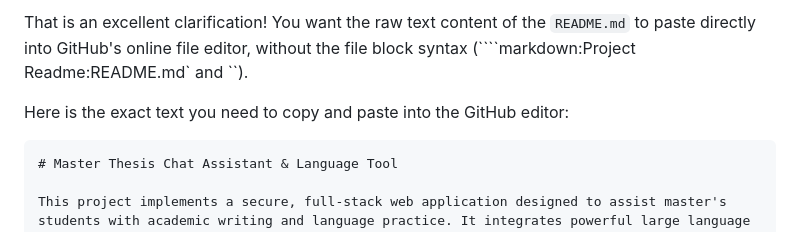
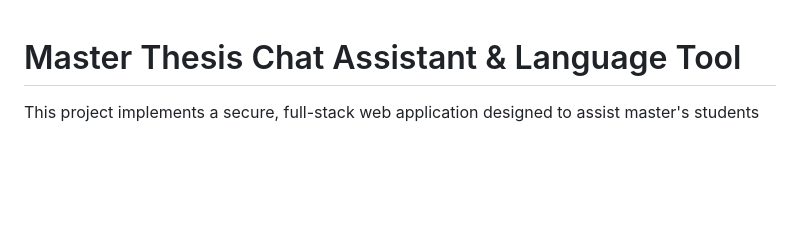
Before and after one commit to fgerodim/chat_assistant, a Markdown page: readme.md, the part around one of its changes. GitHub-like rendering; blank space fills up the shorter version.

Commit message:
feat: Added comprehensive README.md file

````diff
--- a/readme.md
+++ b/readme.md
@@ -1,8 +1,4 @@
-That is an excellent clarification\! You want the raw text content of the `README.md` to paste directly into GitHub's online file editor, without the file block syntax (\`\`\`\`markdown:Project Readme:README.md\` and \`\`).
 
-Here is the exact text you need to copy and paste into the GitHub editor:
-
-```
 # Master Thesis Chat Assistant & Language Tool
 
 This project implements a secure, full-stack web application designed to assist master's students with academic writing and language practice. It integrates powerful large language models (LLMs) with custom pedagogical features, such as the Common European Framework of Reference (CEFR) leveling and text corpus analysis.
````
Also changed, not shown: other parts of readme.md (+0 -1 lines).
